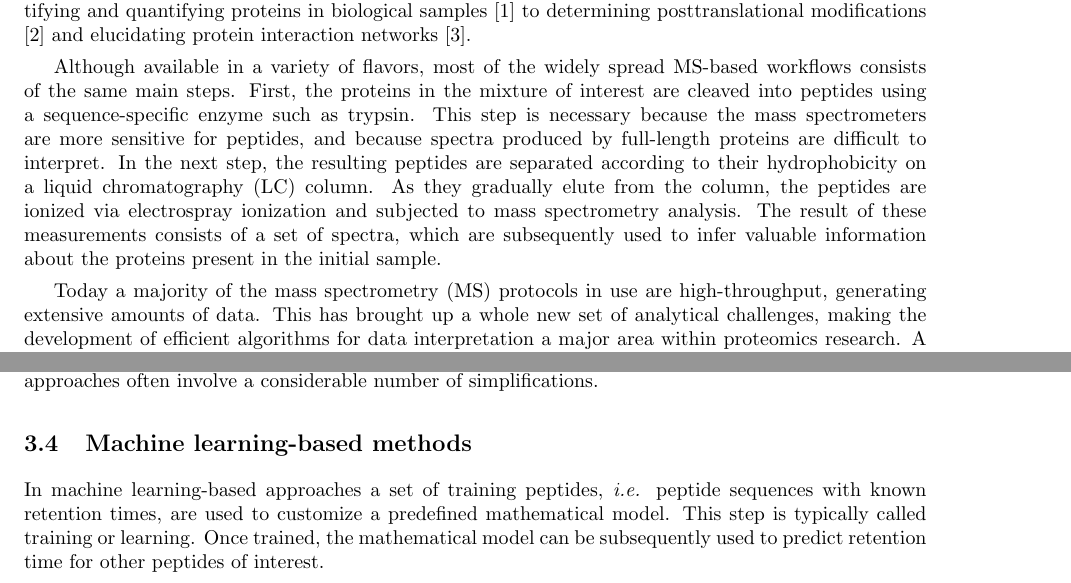
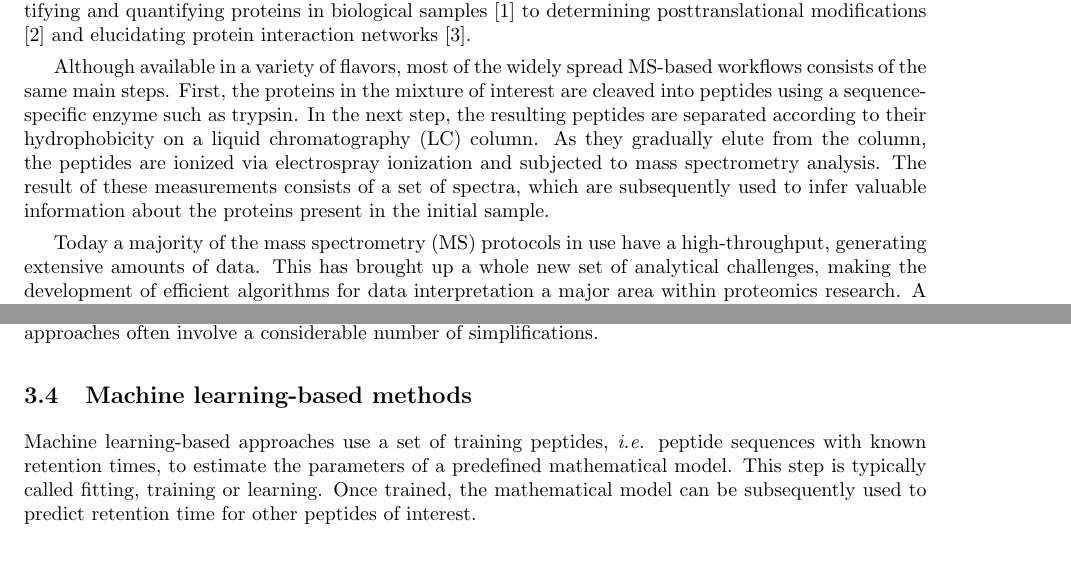
Before and after one commit to statisticalbiotechnology/retentionreview, a LaTeX document (retention.tex): two parts of pages 1 and 5 of 13, joined at a grey line, cut so that both start at the same text, the shorter picture padded with empty space. Compiled offline with pdfLaTeX.

Commit message:
small edits

```diff
--- a/retention.tex
+++ b/retention.tex
@@ -46,18 +46,16 @@ identifying and quantifying proteins in biological samples
 Although available in a variety of flavors, most of the widely spread
 MS-based workflows consists of the same main steps. First, the
 proteins in the mixture of interest are cleaved into peptides using a
-sequence-specific enzyme such as trypsin. This step is necessary
-because the mass spectrometers are more sensitive for peptides, and
-because spectra produced by full-length proteins are difficult to
-interpret. In the next step, the resulting peptides are separated
-according to their hydrophobicity on a liquid chromatography (LC)
-column. As they gradually elute from the column, the peptides are
-ionized via electrospray ionization and subjected to mass spectrometry
-analysis. The result of these measurements consists of a set of
-spectra, which are subsequently used to infer valuable information
-about the proteins present in the initial sample.
+sequence-specific enzyme such as trypsin. In the next step, the
+resulting peptides are separated according to their hydrophobicity on
+a liquid chromatography (LC) column. As they gradually elute from the
+column, the peptides are ionized via electrospray ionization and
+subjected to mass spectrometry analysis. The result of these
+measurements consists of a set of spectra, which are subsequently used
+to infer valuable information about the proteins present in the
+initial sample.
 
-Today a majority of the mass spectrometry (MS) protocols in use are
+Today a majority of the mass spectrometry (MS) protocols in use have a
 high-throughput, generating extensive amounts of data. This has
 brought up a whole new set of analytical challenges, making the
 development of efficient algorithms for data interpretation a major
@@ -388,12 +386,12 @@ involve a considerable number of simplifications.
 \subsection{Machine learning-based methods}
 \label{sec:ML}
 
-In machine learning-based approaches a set of training peptides,
-{\em i.e.} peptide sequences with known retention times, are used to
-customize a predefined mathematical model. This step is typically
-called training or learning. Once trained, the mathematical model can
-be subsequently used to predict retention time for other peptides of
-interest.
+Machine learning-based approaches use a set of training peptides, {\em
+  i.e.} peptide sequences with known retention times, to estimate the
+parameters of a predefined mathematical model. This step is typically
+called fitting, training or learning. Once trained, the mathematical
+model can be subsequently used to predict retention time for other
+peptides of interest.
 
 
 One of the first machine learning approaches for retention time
```
Also changed, not shown: retention.tex (14 more changed lines).
